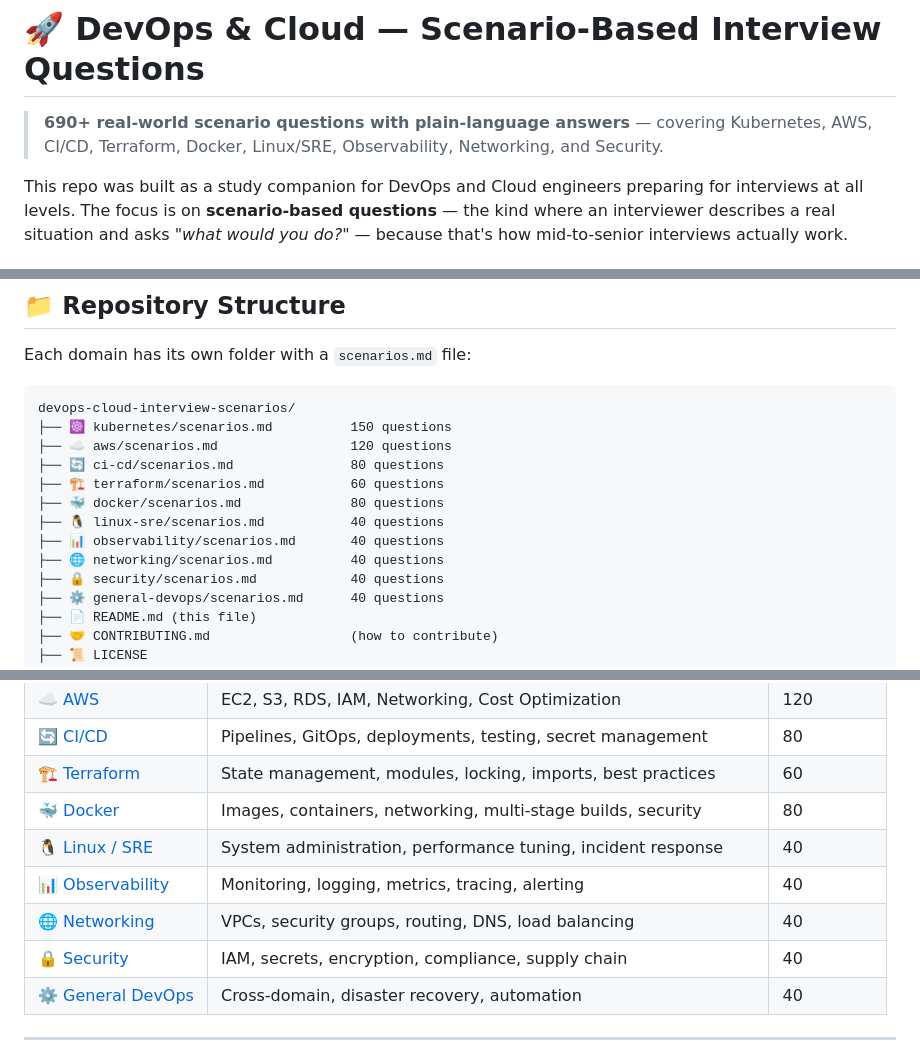
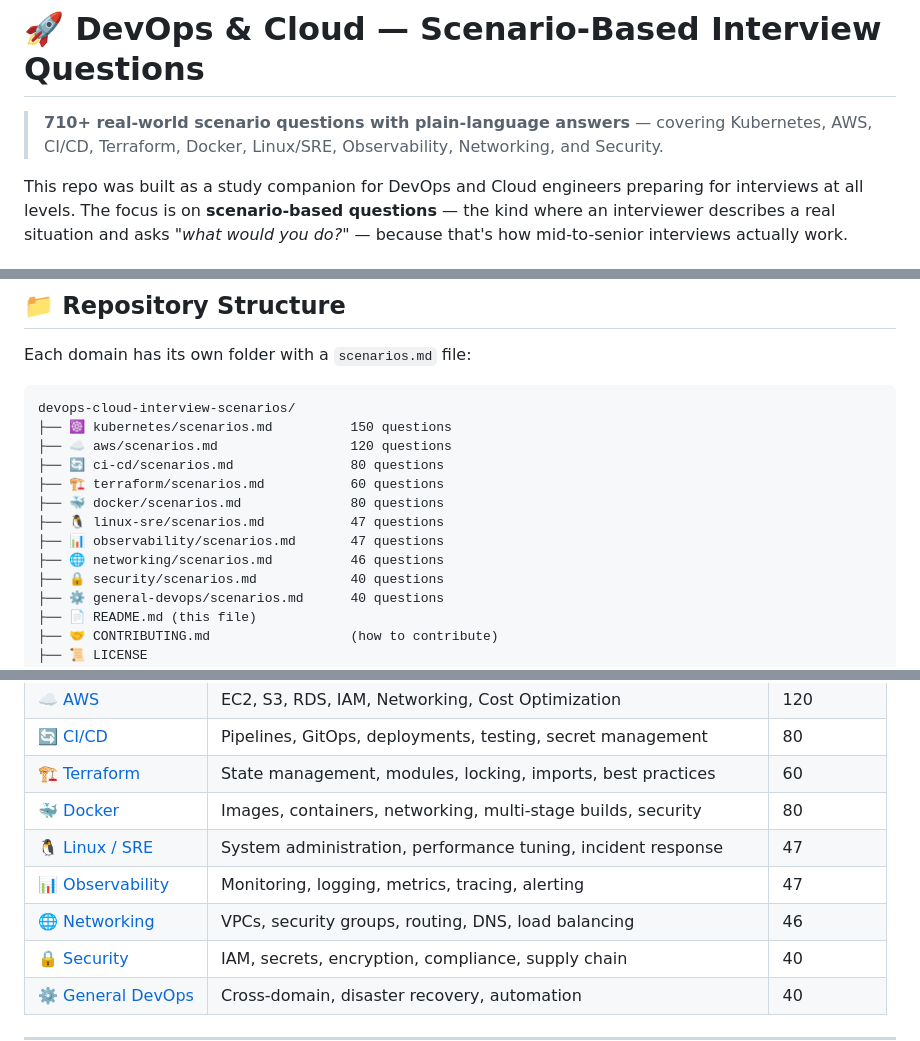
Before and after one commit to Techikrish/devops-cloud-interview-scenarios, a Markdown page: README.md, 3 parts joined by grey strips. Rendered like a GitHub page.

Commit message:
docs: Update README with new question counts (710+ total)
- Linux-SRE: 40 → 47 questions
- Observability: 40 → 47 questions
- Networking: 40 → 46 questions
- Total: 690+ → 710+

```diff
--- a/README.md
+++ b/README.md
@@ -1,6 +1,6 @@
 # 🚀 DevOps & Cloud — Scenario-Based Interview Questions
 
-> **690+ real-world scenario questions with plain-language answers** — covering Kubernetes, AWS, CI/CD, Terraform, Docker, Linux/SRE, Observability, Networking, and Security.
+> **710+ real-world scenario questions with plain-language answers** — covering Kubernetes, AWS, CI/CD, Terraform, Docker, Linux/SRE, Observability, Networking, and Security.
 
 This repo was built as a study companion for DevOps and Cloud engineers preparing for interviews at all levels. The focus is on **scenario-based questions** — the kind where an interviewer describes a real situation and asks *"what would you do?"* — because that's how mid-to-senior interviews actually work.
 
@@ -17,9 +17,9 @@ devops-cloud-interview-scenarios/
 ├── 🔄 ci-cd/scenarios.md               80 questions
 ├── 🏗️ terraform/scenarios.md           60 questions
 ├── 🐳 docker/scenarios.md              80 questions
-├── 🐧 linux-sre/scenarios.md           40 questions
-├── 📊 observability/scenarios.md       40 questions
-├── 🌐 networking/scenarios.md          40 questions
+├── 🐧 linux-sre/scenarios.md           47 questions
+├── 📊 observability/scenarios.md       47 questions
+├── 🌐 networking/scenarios.md          46 questions
 ├── 🔒 security/scenarios.md            40 questions
 ├── ⚙️ general-devops/scenarios.md      40 questions
 ├── 📄 README.md (this file)
@@ -37,9 +37,9 @@ devops-cloud-interview-scenarios/
 | 🔄 [CI/CD](./ci-cd/scenarios.md) | Pipelines, GitOps, deployments, testing, secret management | 80 |
 | 🏗️ [Terraform](./terraform/scenarios.md) | State management, modules, locking, imports, best practices | 60 |
 | 🐳 [Docker](./docker/scenarios.md) | Images, containers, networking, multi-stage builds, security | 80 |
-| 🐧 [Linux / SRE](./linux-sre/scenarios.md) | System administration, performance tuning, incident response | 40 |
-| 📊 [Observability](./observability/scenarios.md) | Monitoring, logging, metrics, tracing, alerting | 40 |
-| 🌐 [Networking](./networking/scenarios.md) | VPCs, security groups, routing, DNS, load balancing | 40 |
+| 🐧 [Linux / SRE](./linux-sre/scenarios.md) | System administration, performance tuning, incident response | 47 |
+| 📊 [Observability](./observability/scenarios.md) | Monitoring, logging, metrics, tracing, alerting | 47 |
+| 🌐 [Networking](./networking/scenarios.md) | VPCs, security groups, routing, DNS, load balancing | 46 |
 | 🔒 [Security](./security/scenarios.md) | IAM, secrets, encryption, compliance, supply chain | 40 |
 | ⚙️ [General DevOps](./general-devops/scenarios.md) | Cross-domain, disaster recovery, automation | 40 |
 
```
